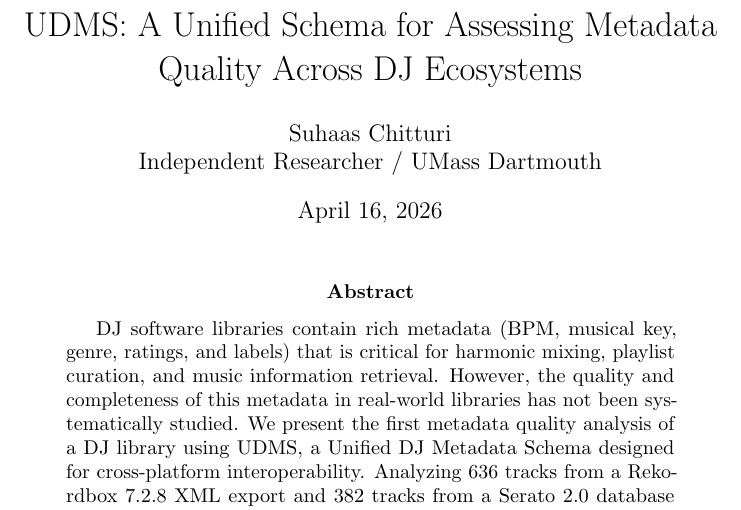
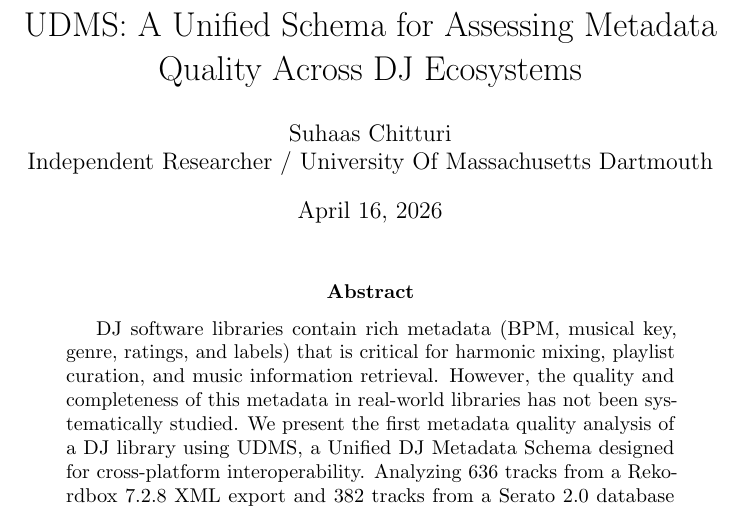
Before and after one commit to interfluve-wav/dj-metadata, a LaTeX paper (paper/main.tex): part of page 1 of 23, cut so that both start at the same text. Compiled offline with pdfLaTeX.

Commit message:
Affiliation: University Of Massachusetts Dartmouth

```diff
--- a/paper/main.tex
+++ b/paper/main.tex
@@ -27,7 +27,7 @@
 \title{UDMS: A Unified Schema for Assessing Metadata Quality Across {DJ} Ecosystems}
 
 % Authors
-\author{Suhaas Chitturi\\Independent Researcher / UMass Dartmouth}
+\author{Suhaas Chitturi\\Independent Researcher / University Of Massachusetts Dartmouth}
 
 \sloppy
 
```
